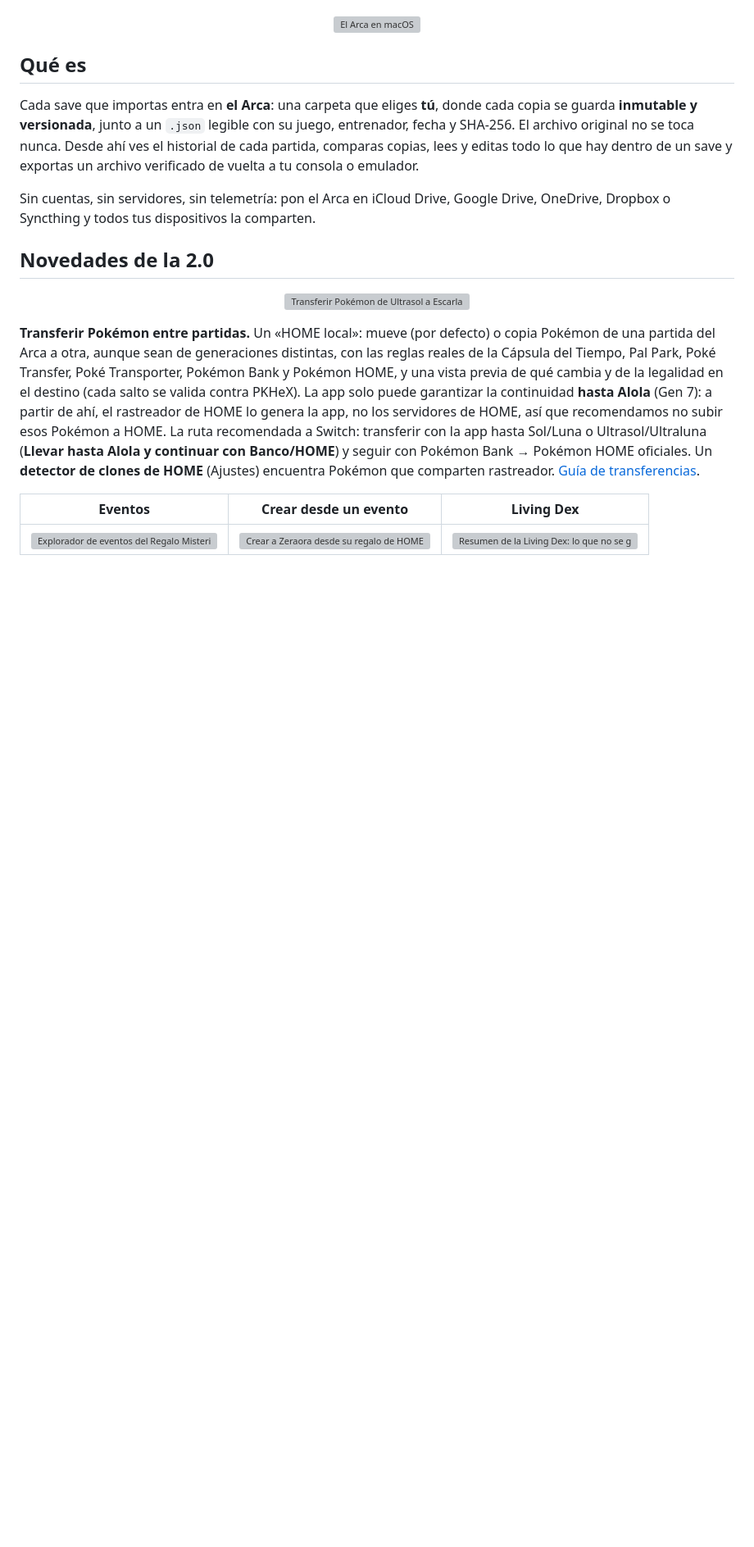
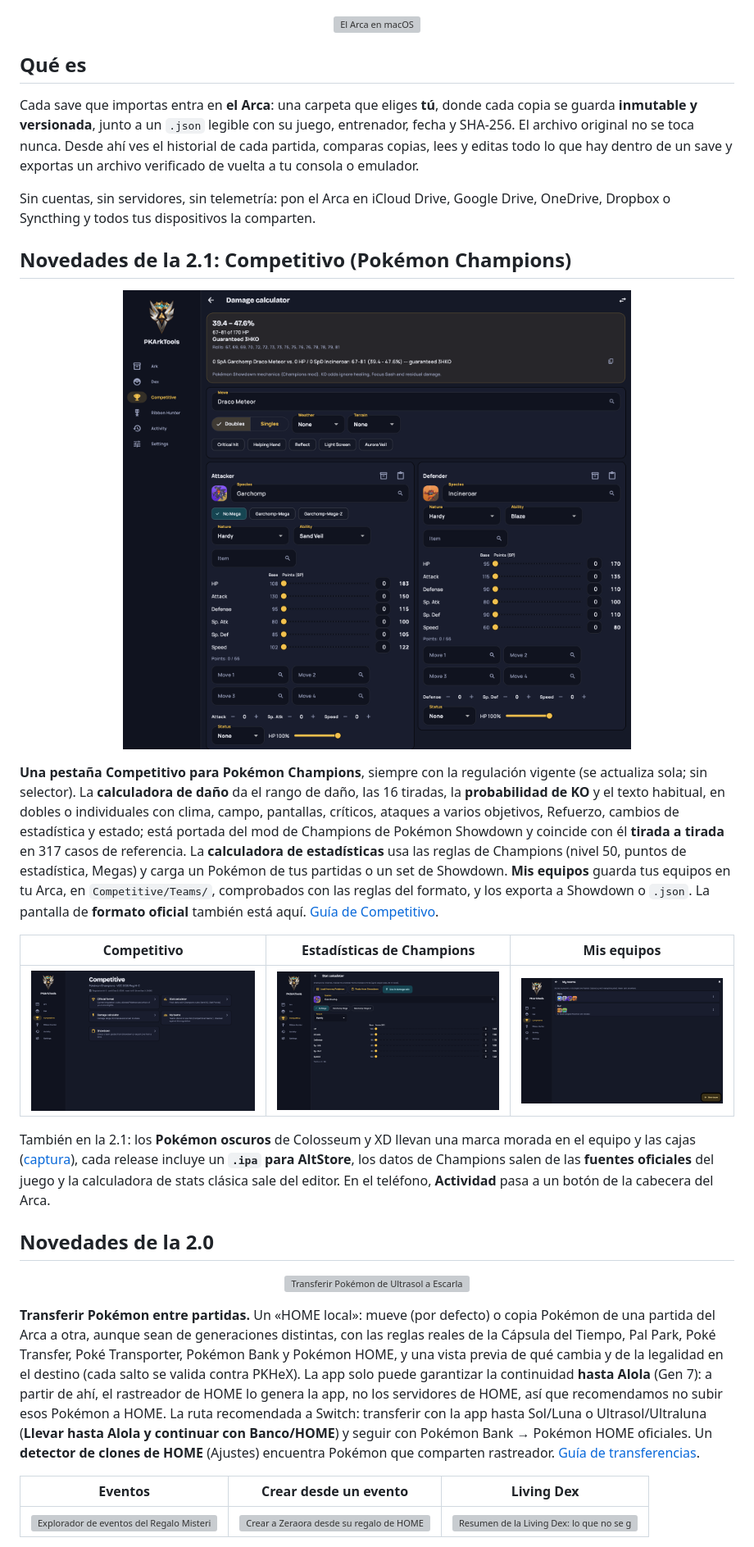
Before and after one commit to Rodriqe/PKArkTools, a Markdown page: README.es.md, the part around one of its changes. Shown at 82% size. GitHub-like rendering; pictures changed too: docs/screenshots/v2.1/01_competitive.png (added), docs/screenshots/v2.1/03_champions_stats.png (added), docs/screenshots/v2.1/04_damage_calculator.png (added); blank space fills up the shorter version; grey boxes are pictures that could not be loaded.

```diff
--- a/README.es.md
+++ b/README.es.md
@@ -52,6 +52,37 @@ Sin cuentas, sin servidores, sin telemetría: pon el Arca en iCloud Drive,
 Google Drive, OneDrive, Dropbox o Syncthing y todos tus dispositivos la
 comparten.
 
+## Novedades de la 2.1: Competitivo (Pokémon Champions)
+
+<p align="center">
+  <img src="docs/screenshots/v2.1/04_damage_calculator.png" width="100%" alt="Calculadora de daño: Cometa Draco de Garchomp contra Incineroar, con las 16 tiradas y la probabilidad de KO">
+</p>
+
+**Una pestaña Competitivo para Pokémon Champions**, siempre con la
+regulación vigente (se actualiza sola; sin selector). La **calculadora de
+daño** da el rango de daño, las 16 tiradas, la **probabilidad de KO** y el
+texto habitual, en dobles o individuales con clima, campo, pantallas,
+críticos, ataques a varios objetivos, Refuerzo, cambios de estadística y
+estado; está portada del mod de Champions de Pokémon Showdown y coincide con
+él **tirada a tirada** en 317 casos de referencia. La **calculadora de
+estadísticas** usa las reglas de Champions (nivel 50, puntos de estadística,
+Megas) y carga un Pokémon de tus partidas o un set de Showdown. **Mis
+equipos** guarda tus equipos en tu Arca, en `Competitive/Teams/`,
+comprobados con las reglas del formato, y los exporta a Showdown o `.json`.
+La pantalla de **formato oficial** también está aquí.
+[Guía de Competitivo](docs/usuario/competitivo.md).
+
+| Competitivo | Estadísticas de Champions | Mis equipos |
+|---|---|---|
+| <img src="docs/screenshots/v2.1/01_competitive.png" alt="Pestaña Competitivo"> | <img src="docs/screenshots/v2.1/03_champions_stats.png" alt="Calculadora de estadísticas de Champions con puntos"> | <img src="docs/screenshots/v2.1/05_my_teams.png" alt="Mis equipos guardados en el Arca"> |
+
+También en la 2.1: los **Pokémon oscuros** de Colosseum y XD llevan una
+marca morada en el equipo y las cajas
+([captura](docs/screenshots/v2.1/06_shadow_mark.png)), cada release incluye
+un **`.ipa` para AltStore**, los datos de Champions salen de las **fuentes
+oficiales** del juego y la calculadora de stats clásica sale del editor. En
+el teléfono, **Actividad** pasa a un botón de la cabecera del Arca.
+
 ## Novedades de la 2.0
 
 <p align="center">
```
Also changed, not shown: other parts of README.es.md (+9 -16 lines), README.md (+37 -15 lines), docs/screenshots/v2.1/02_official_format.png (added), docs/screenshots/v2.1/06_shadow_mark.png (added), 3 other files.
